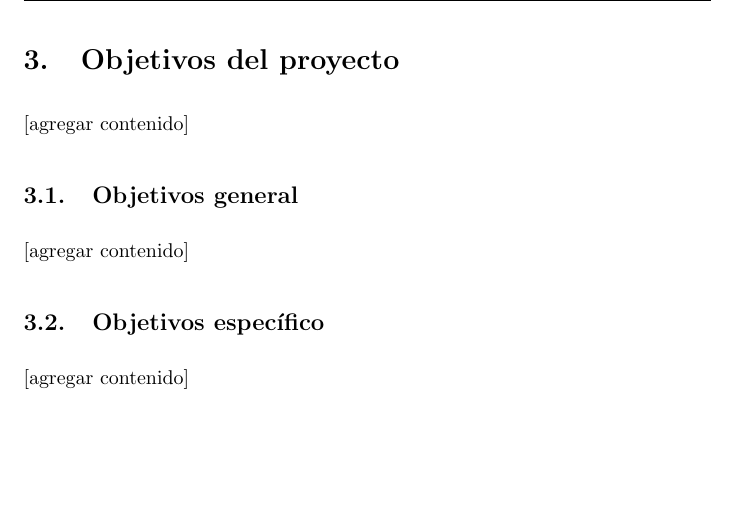
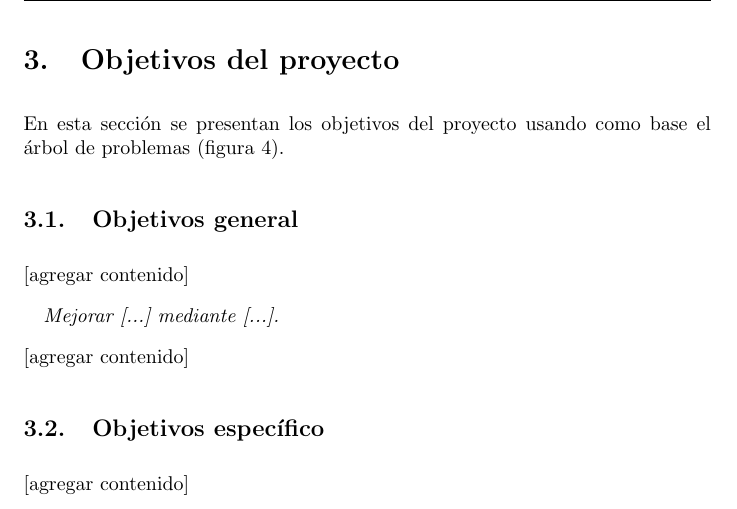
Before and after one commit to RHDZMOTA/accidentes-viales-zmg, a LaTeX document (main.tex): part of page 8 of 13, cut so that both start at the same text, the shorter picture padded with empty space. Compiled offline with pdfLaTeX.

Commit message:
Update on Overleaf.

```diff
--- a/main.tex
+++ b/main.tex
@@ -12,6 +12,9 @@
 \parskip 2ex
 \pagestyle{fancy}
 \setlength{\textfloatsep}{5pt}
+
+\newcommand{\forceindent}{\leavevmode{\parindent=1em\indent}}
+
 
 \begin{document}
 
@@ -144,13 +147,25 @@ Este estudio propone el siguiente árbol de problemas (véase Figura \ref{fig:ar
 
 \newpage
 \section{Objetivos del proyecto}\label{sec:objs}
-[agregar contenido]
+
+En esta sección se presentan los objetivos del proyecto usando como base el árbol de problemas (figura \ref{fig:arbol}).
 
 \subsection{Objetivos general}\label{subsec:general-objs}
 [agregar contenido]
 
+\forceindent \textit{Mejorar [...] mediante [...].}
+
+[agregar contenido]
+
+
 \subsection{Objetivos específico}\label{subsec:specific-objs}
 [agregar contenido]
+
+% * <rohdzmota@gmail.com> 2018-02-03T00:26:12.944Z:
+%
+% Los objetivos comienzan con verbos. Están en la parte inferior del árbol.
+%
+% ^.
 
 \newpage
 \section{Análisis de los participantes}\label{sec:participants}
```
